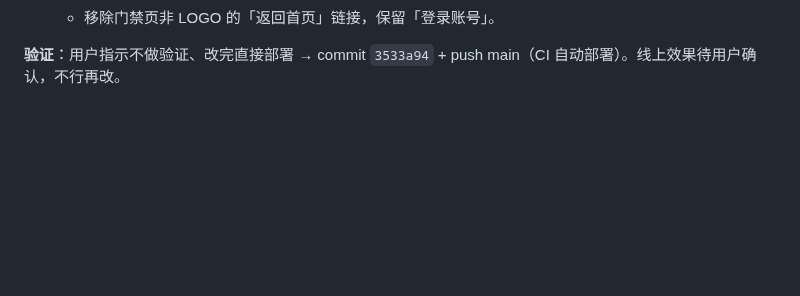
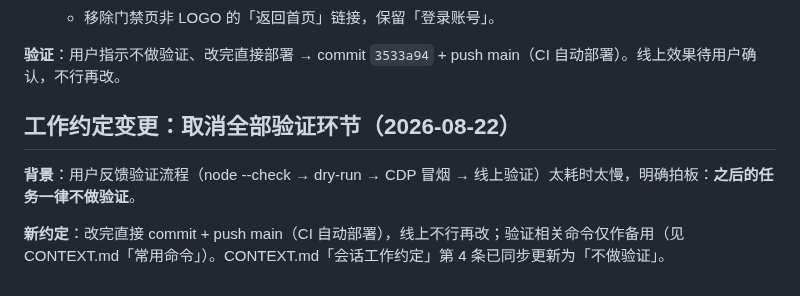
Before and after one commit to hyool818/hyool, a Markdown page: docs/history.md, the part around the change. Rendered like a GitHub page; blank space fills up the shorter version.

Commit message:
docs: 工作约定更新——不做验证，改完直接部署（用户拍板）

```diff
--- a/docs/history.md
+++ b/docs/history.md
@@ -395,3 +395,9 @@ state: {
    - 移除门禁页非 LOGO 的「返回首页」链接，保留「登录账号」。
 
 **验证**：用户指示不做验证、改完直接部署 → commit `3533a94` + push main（CI 自动部署）。线上效果待用户确认，不行再改。
+
+## 工作约定变更：取消全部验证环节（2026-08-22）
+
+**背景**：用户反馈验证流程（node --check → dry-run → CDP 冒烟 → 线上验证）太耗时太慢，明确拍板：**之后的任务一律不做验证**。
+
+**新约定**：改完直接 commit + push main（CI 自动部署），线上不行再改；验证相关命令仅作备用（见 CONTEXT.md「常用命令」）。CONTEXT.md「会话工作约定」第 4 条已同步更新为「不做验证」。
```
Also changed, not shown: CONTEXT.md (+2 -2 lines).
